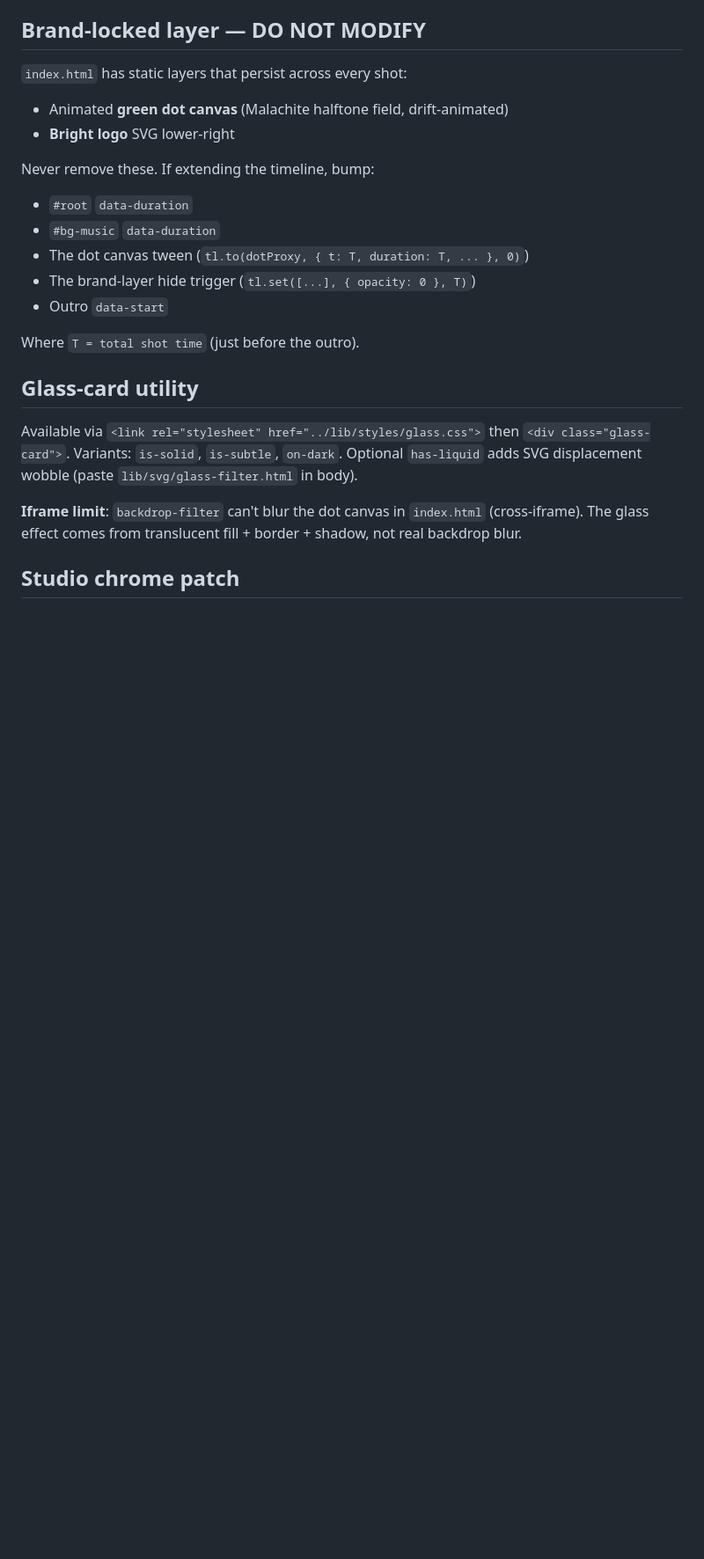
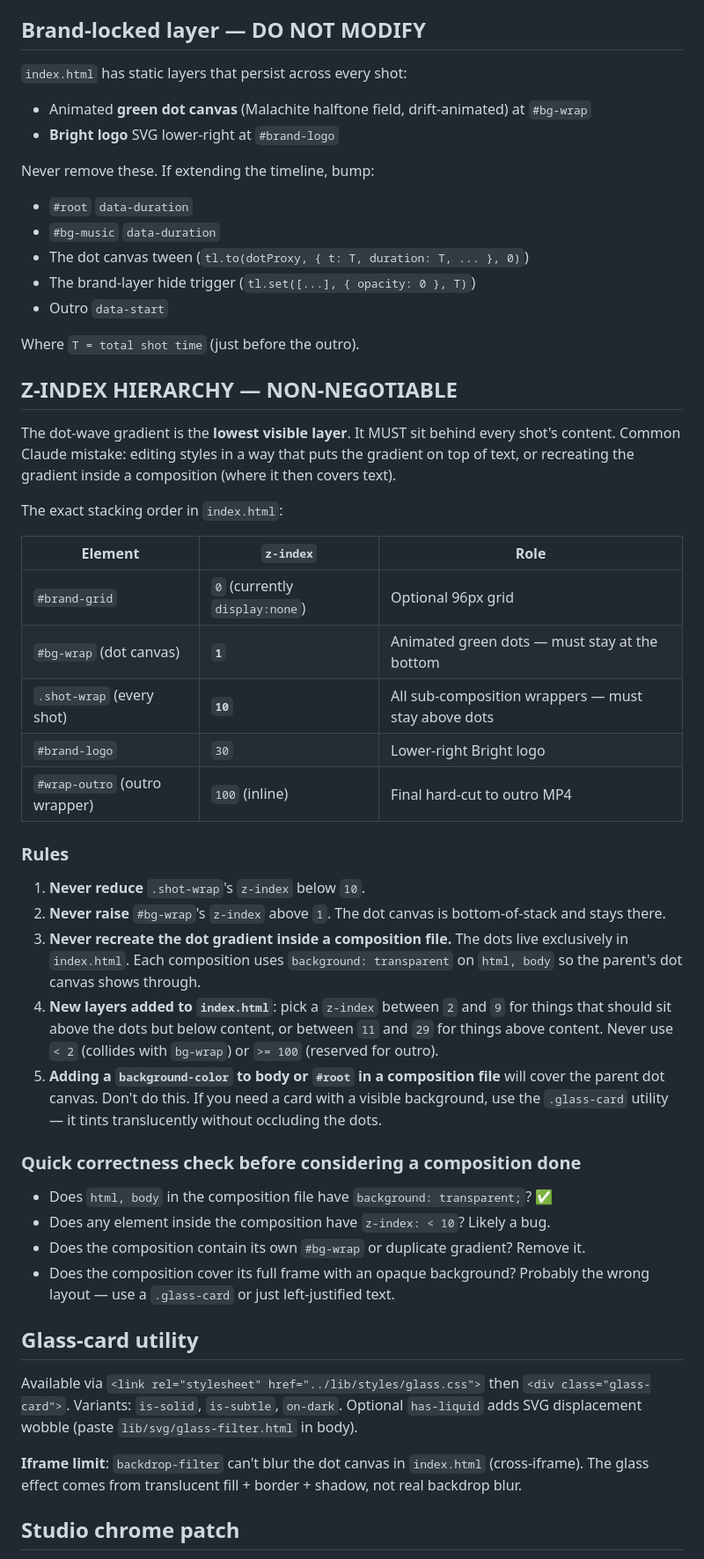
Before and after one commit to Design-Bright/bright-X-hyperframe, a Markdown page: SKILL.md, the part around the change. Shown at 88% size. Rendered like a GitHub page; blank space fills up the shorter version.

Commit message:
Add emphatic Z-INDEX HIERARCHY rule to prevent gradient-on-top bugs
Reported: a new chat session scaffolded a project where the dot
gradient ended up on top of all text. Scaffolding itself was correct
(bg-wrap z-index 1, shot-wrap z-index 10) but Claude broke the stack
during edits.

New section in SKILL.md:
  - Explicit z-index table with allowed values per layer
  - 5 numbered rules covering common mistakes:
      * never reduce shot-wrap below 10
      * never raise bg-wrap above 1
      * never recreate the dot gradient inside a composition
      * pick z-index 2-9 or 11-29 for new layers
      * never add opaque background to composition body/root
  - Quick correctness checklist before considering a composition done

Co-Authored-By: Claude Opus 4.7 (1M context) <noreply@anthropic.com>

```diff
--- a/SKILL.md
+++ b/SKILL.md
@@ -144,8 +144,8 @@ Alternate `data-track-index` between adjacent shots (1, 2, 1, 2) so they cross-f
 ## Brand-locked layer — DO NOT MODIFY
 
 `index.html` has static layers that persist across every shot:
-- Animated **green dot canvas** (Malachite halftone field, drift-animated)
-- **Bright logo** SVG lower-right
+- Animated **green dot canvas** (Malachite halftone field, drift-animated) at `#bg-wrap`
+- **Bright logo** SVG lower-right at `#brand-logo`
 
 Never remove these. If extending the timeline, bump:
 - `#root` `data-duration`
@@ -155,6 +155,35 @@ Never remove these. If extending the timeline, bump:
 - Outro `data-start`
 
 Where `T = total shot time` (just before the outro).
+
+## Z-INDEX HIERARCHY — NON-NEGOTIABLE
+
+The dot-wave gradient is the **lowest visible layer**. It MUST sit behind every shot's content. Common Claude mistake: editing styles in a way that puts the gradient on top of text, or recreating the gradient inside a composition (where it then covers text).
+
+The exact stacking order in `index.html`:
+
+| Element | `z-index` | Role |
+|---|---|---|
+| `#brand-grid` | `0` (currently `display:none`) | Optional 96px grid |
+| `#bg-wrap` (dot canvas) | **`1`** | Animated green dots — must stay at the bottom |
+| `.shot-wrap` (every shot) | **`10`** | All sub-composition wrappers — must stay above dots |
+| `#brand-logo` | `30` | Lower-right Bright logo |
+| `#wrap-outro` (outro wrapper) | `100` (inline) | Final hard-cut to outro MP4 |
+
+### Rules
+
+1. **Never reduce** `.shot-wrap`'s `z-index` below `10`.
+2. **Never raise** `#bg-wrap`'s `z-index` above `1`. The dot canvas is bottom-of-stack and stays there.
+3. **Never recreate the dot gradient inside a composition file.** The dots live exclusively in `index.html`. Each composition uses `background: transparent` on `html, body` so the parent's dot canvas shows through.
+4. **New layers added to `index.html`**: pick a `z-index` between `2` and `9` for things that should sit above the dots but below content, or between `11` and `29` for things above content. Never use `< 2` (collides with `bg-wrap`) or `>= 100` (reserved for outro).
+5. **Adding a `background-color` to body or `#root` in a composition file** will cover the parent dot canvas. Don't do this. If you need a card with a visible background, use the `.glass-card` utility — it tints translucently without occluding the dots.
+
+### Quick correctness check before considering a composition done
+
+- Does `html, body` in the composition file have `background: transparent;`? ✅
+- Does any element inside the composition have `z-index: < 10`? Likely a bug.
+- Does the composition contain its own `#bg-wrap` or duplicate gradient? Remove it.
+- Does the composition cover its full frame with an opaque background? Probably the wrong layout — use a `.glass-card` or just left-justified text.
 
 ## Glass-card utility
 
```
